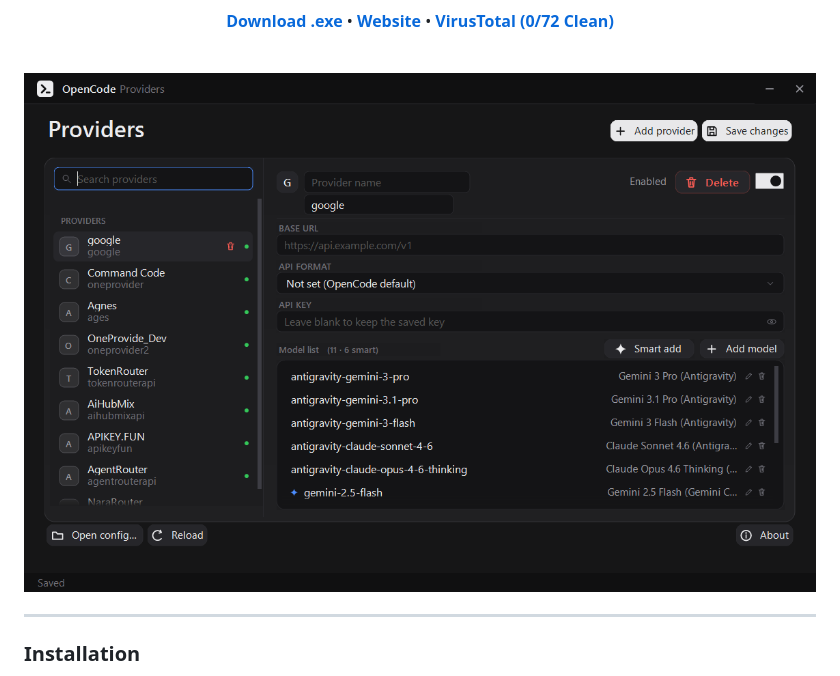
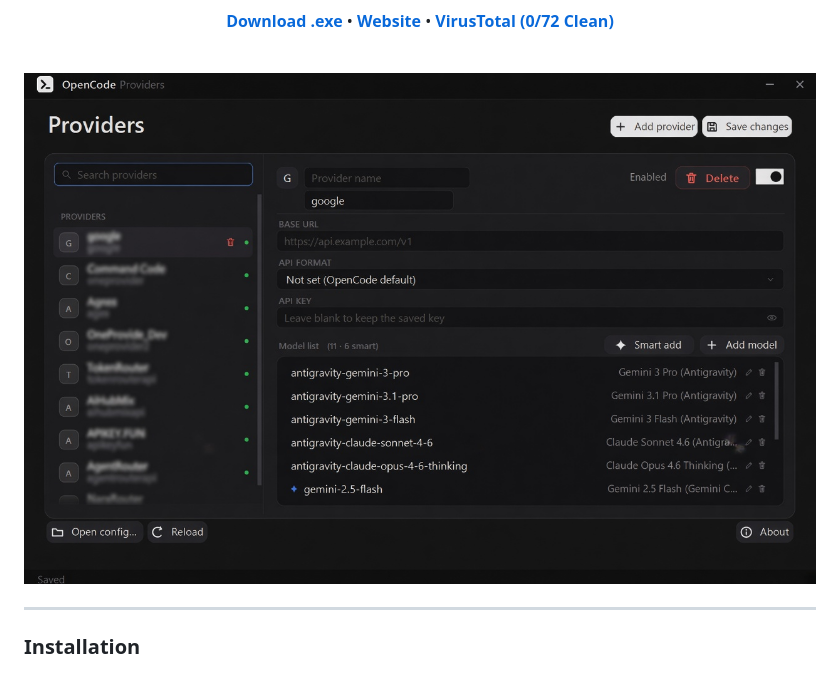
Before and after one commit to uranrog-01/opencode_providers, a Markdown page: README.md, the part around the change. Rendered like a GitHub page; pictures changed too: site/assets/apptool_main.jpg (added).

Commit message:
Replace hero screenshot with updated apptool_main.jpg

```diff
--- a/README.md
+++ b/README.md
@@ -25,7 +25,7 @@
 <br />
 
 <p align="center">
-  <img src="site/assets/app-window.png" alt="OpenCode Providers Tool Interface" width="860" />
+  <img src="site/assets/apptool_main.jpg" alt="OpenCode Providers Tool Interface" width="860" />
 </p>
 
 ---
```
